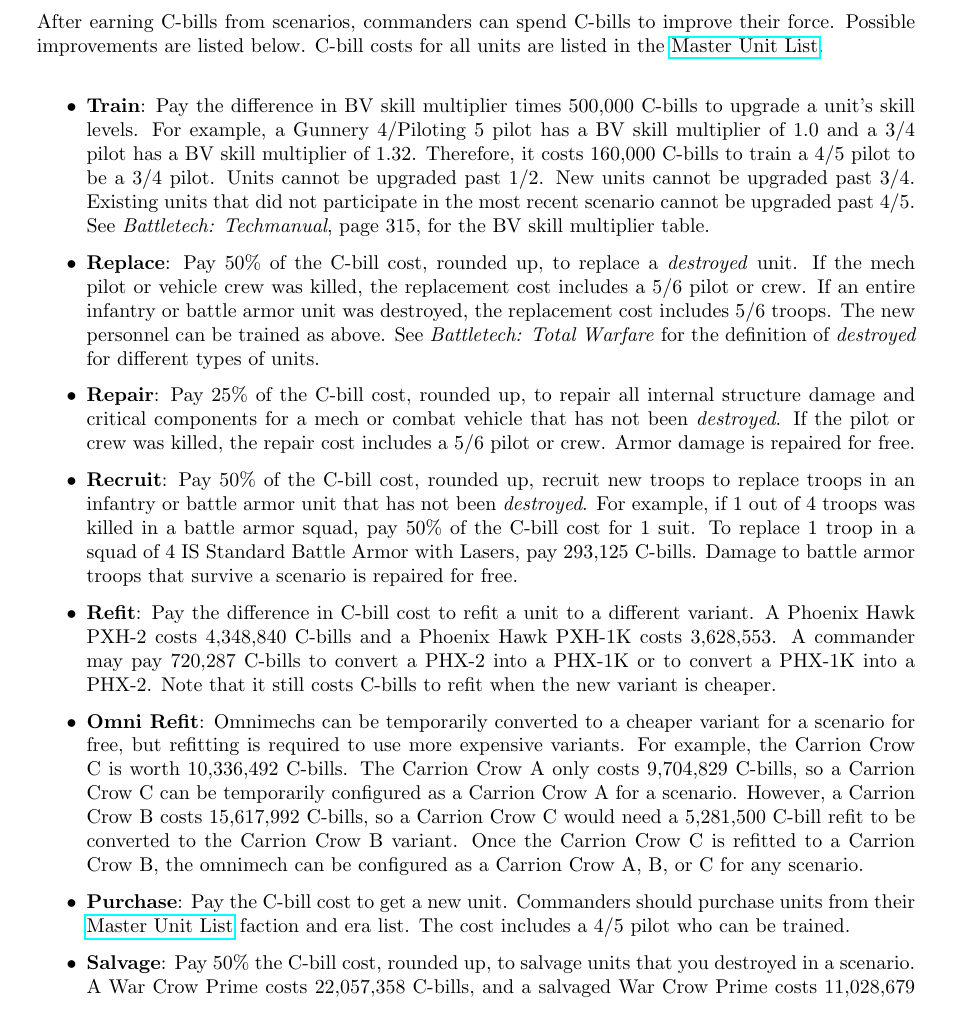
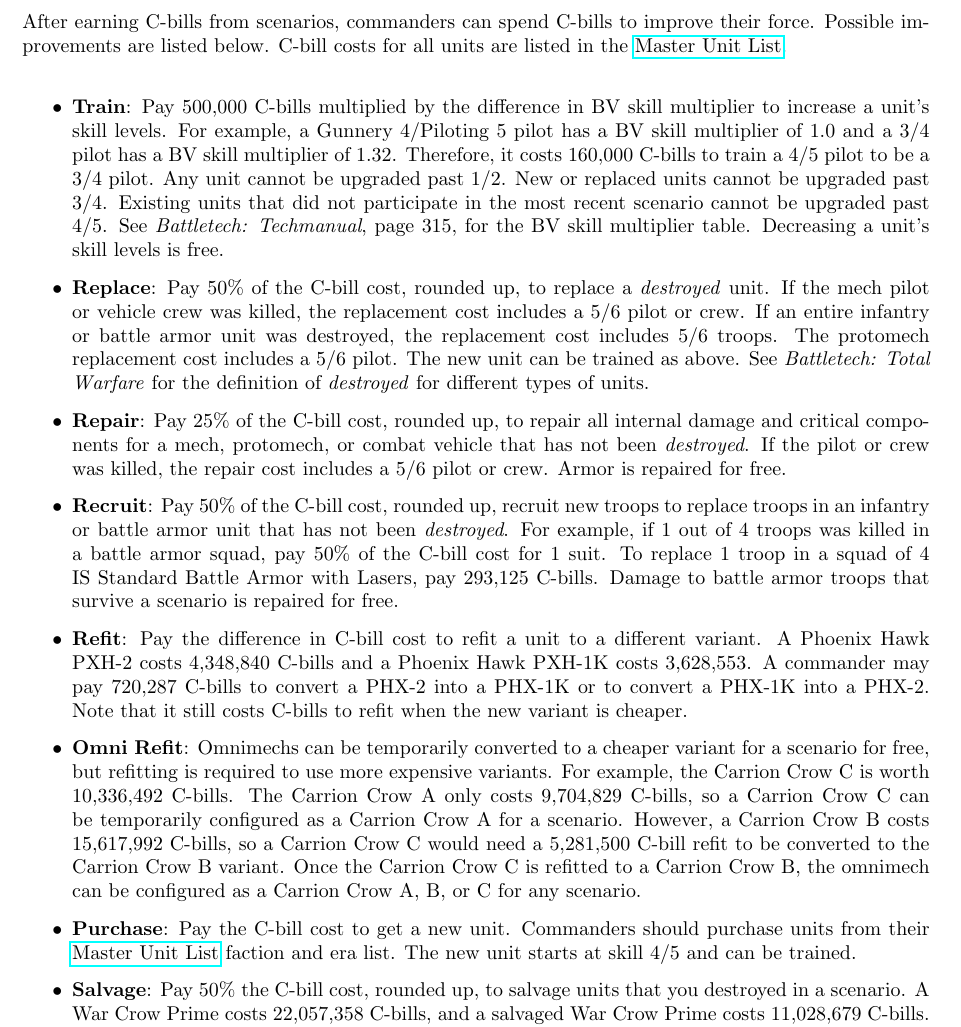
Before and after one commit to Eudicods/outworlds-wastes, a LaTeX document (league/outworlds-wastes-league-v2.0.tex): part of page 7 of 14, cut so that both start at the same text. Compiled offline with pdfLaTeX.

Commit message:
more clarifications

```diff
--- a/league/outworlds-wastes-league-v2.0.tex
+++ b/league/outworlds-wastes-league-v2.0.tex
@@ -2,7 +2,7 @@
 
 \documentclass[UTF8]{article}
 
-\usepackage[letterpaper, margin=1.2in]{geometry}
+\usepackage[letterpaper, margin=1.1in]{geometry}
 \usepackage{graphicx}               % to insert figures
 \usepackage{xcolor}                 % colors for e-copies
 \usepackage{subcaption}             % subfigures
@@ -296,23 +296,25 @@
 
 \begin{itemize}
 
-\item {\bf Train}: Pay the difference in BV skill multiplier times 500,000 C-bills to upgrade a unit's skill levels.
+\item {\bf Train}: Pay 500,000 C-bills multiplied by the difference in BV skill multiplier to increase a unit's skill levels.
 For example, a Gunnery 4/Piloting 5 pilot has a BV skill multiplier of 1.0 and a 3/4 pilot has a BV skill multiplier of 1.32.
 Therefore, it costs 160,000 C-bills to train a 4/5 pilot to be a 3/4 pilot.
-Units cannot be upgraded past 1/2.
-New units cannot be upgraded past 3/4.
+Any unit cannot be upgraded past 1/2.
+New or replaced units cannot be upgraded past 3/4.
 Existing units that did not participate in the most recent scenario cannot be upgraded past 4/5.
 See \emph{Battletech: Techmanual}, page 315, for the BV skill multiplier table.
+Decreasing a unit's skill levels is free.
 
 \item {\bf Replace}: Pay 50\% of the C-bill cost, rounded up, to replace a \emph{destroyed} unit.
 If the mech pilot or vehicle crew was killed, the replacement cost includes a 5/6 pilot or crew.
 If an entire infantry or battle armor unit was destroyed, the replacement cost includes 5/6 troops.
-The new personnel can be trained as above.
+The protomech replacement cost includes a 5/6 pilot.
+The new unit can be trained as above.
 See \emph{Battletech: Total Warfare} for the definition of \emph{destroyed} for different types of units.
 
-\item {\bf Repair}: Pay 25\% of the C-bill cost, rounded up, to repair all internal structure damage and critical components for a mech or combat vehicle that has not been \emph{destroyed}.
+\item {\bf Repair}: Pay 25\% of the C-bill cost, rounded up, to repair all internal damage and critical components for a mech, protomech, or combat vehicle that has not been \emph{destroyed}.
 If the pilot or crew was killed, the repair cost includes a 5/6 pilot or crew.
-Armor damage is repaired for free.
+Armor is repaired for free.
 
 \item {\bf Recruit}: Pay 50\% of the C-bill cost, rounded up, recruit new troops to replace troops in an infantry or battle armor unit that has not been \emph{destroyed}.
 For example, if 1 out of 4 troops was killed in a battle armor squad, pay 50\% of the C-bill cost for 1 suit.
@@ -332,7 +334,7 @@
 
 \item {\bf Purchase}: Pay the C-bill cost to get a new unit.
 Commanders should purchase units from their \href{http://www.masterunitlist.info/}{Master Unit List} faction and era list.
-The cost includes a 4/5 pilot who can be trained.
+The new unit starts at skill 4/5 and can be trained.
 
 \item {\bf Salvage}: Pay 50\% the C-bill cost, rounded up, to salvage units that you destroyed in a scenario.
 A War Crow Prime costs 22,057,358 C-bills, and a salvaged War Crow Prime costs 11,028,679 C-bills.
```
Also changed, not shown: league/outworlds-wastes-league-v2.0.pdf, league/outworlds-wastes-league-v2.0.tex (2 more changed lines).
